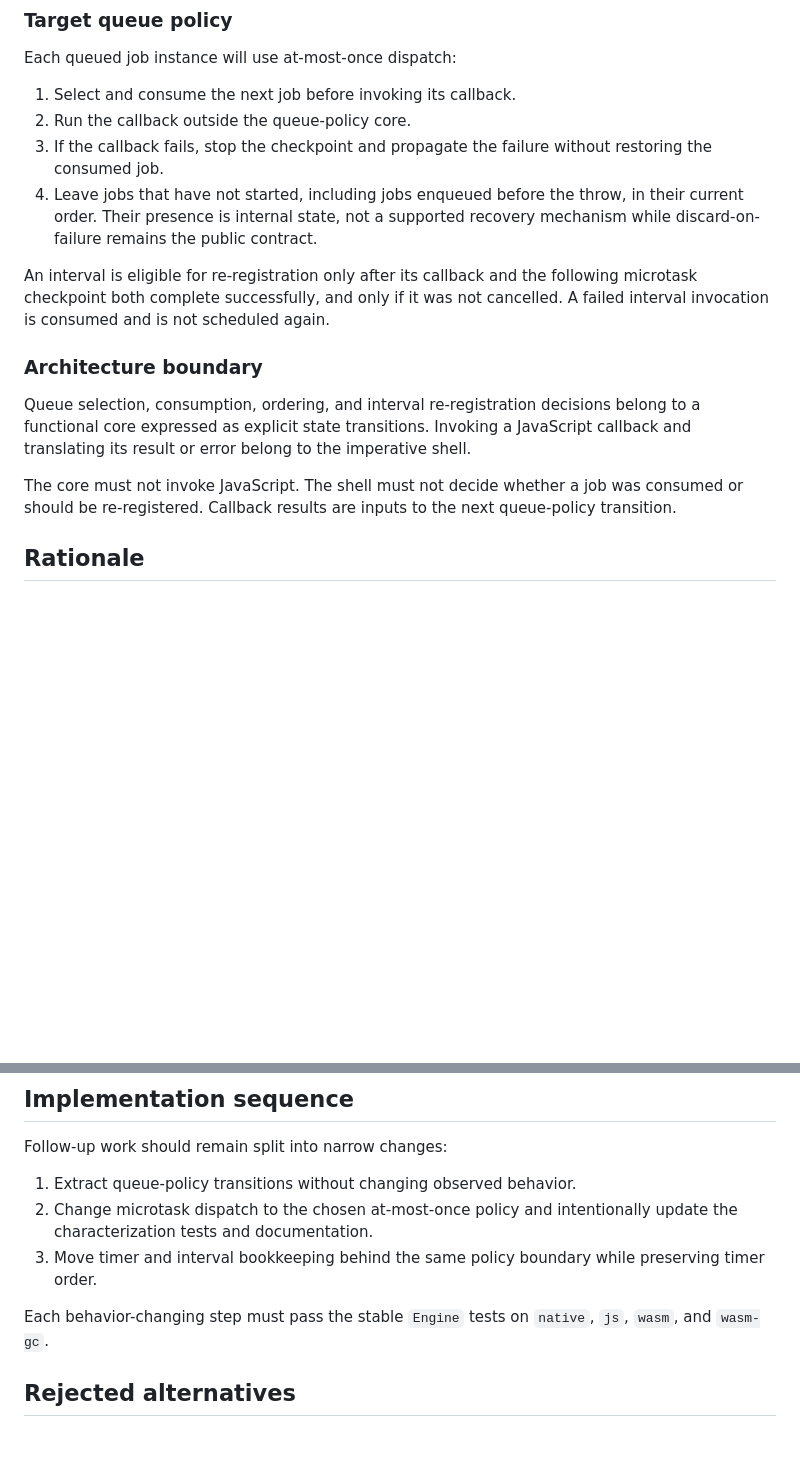
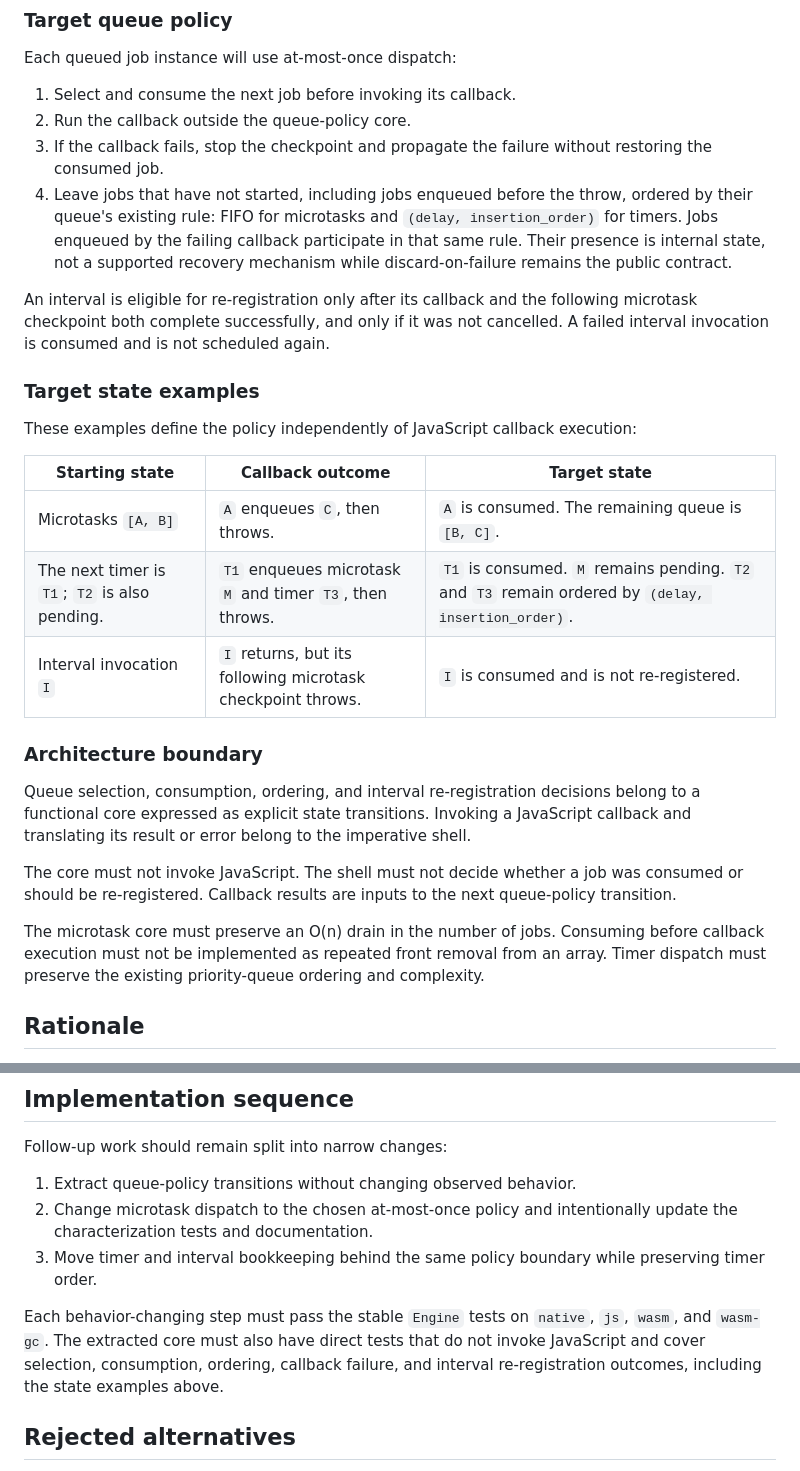
Before and after one commit to dowdiness/js_engine, a Markdown page: docs/decisions/engine-checkpoint-failure-policy.md, 2 parts joined by grey strips. Drawn GitHub-style; blank space fills up the shorter version.

Commit message:
docs: clarify checkpoint queue policy invariants

```diff
--- a/docs/decisions/engine-checkpoint-failure-policy.md
+++ b/docs/decisions/engine-checkpoint-failure-policy.md
@@ -43,13 +43,27 @@ Each queued job instance will use at-most-once dispatch:
 3. If the callback fails, stop the checkpoint and propagate the failure without
    restoring the consumed job.
 4. Leave jobs that have not started, including jobs enqueued before the throw,
-   in their current order. Their presence is internal state, not a supported
-   recovery mechanism while discard-on-failure remains the public contract.
+   ordered by their queue's existing rule: FIFO for microtasks and
+   `(delay, insertion_order)` for timers. Jobs enqueued by the failing callback
+   participate in that same rule. Their presence is internal state, not a
+   supported recovery mechanism while discard-on-failure remains the public
+   contract.
 
 An interval is eligible for re-registration only after its callback and the
 following microtask checkpoint both complete successfully, and only if it was
 not cancelled. A failed interval invocation is consumed and is not scheduled
 again.
+
+### Target state examples
+
+These examples define the policy independently of JavaScript callback
+execution:
+
+| Starting state | Callback outcome | Target state |
+|---|---|---|
+| Microtasks `[A, B]` | `A` enqueues `C`, then throws. | `A` is consumed. The remaining queue is `[B, C]`. |
+| The next timer is `T1`; `T2` is also pending. | `T1` enqueues microtask `M` and timer `T3`, then throws. | `T1` is consumed. `M` remains pending. `T2` and `T3` remain ordered by `(delay, insertion_order)`. |
+| Interval invocation `I` | `I` returns, but its following microtask checkpoint throws. | `I` is consumed and is not re-registered. |
 
 ### Architecture boundary
 
@@ -61,6 +75,11 @@ imperative shell.
 The core must not invoke JavaScript. The shell must not decide whether a job was
 consumed or should be re-registered. Callback results are inputs to the next
 queue-policy transition.
+
+The microtask core must preserve an O(n) drain in the number of jobs. Consuming
+before callback execution must not be implemented as repeated front removal
+from an array. Timer dispatch must preserve the existing priority-queue
+ordering and complexity.
 
 ## Rationale
 
@@ -81,7 +100,10 @@ Follow-up work should remain split into narrow changes:
    preserving timer order.
 
 Each behavior-changing step must pass the stable `Engine` tests on `native`,
-`js`, `wasm`, and `wasm-gc`.
+`js`, `wasm`, and `wasm-gc`. The extracted core must also have direct tests that
+do not invoke JavaScript and cover selection, consumption, ordering, callback
+failure, and interval re-registration outcomes, including the state examples
+above.
 
 ## Rejected alternatives
 
```
